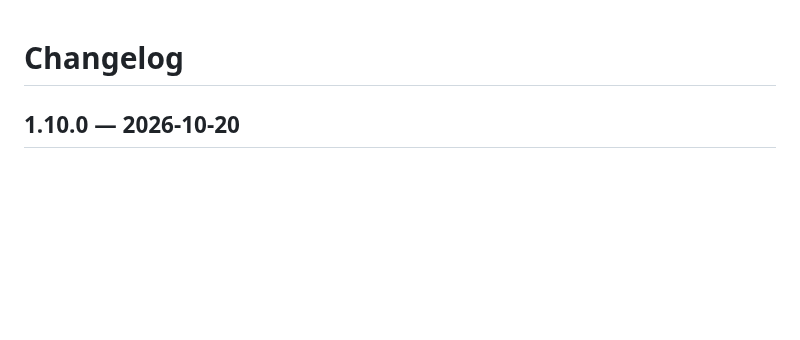
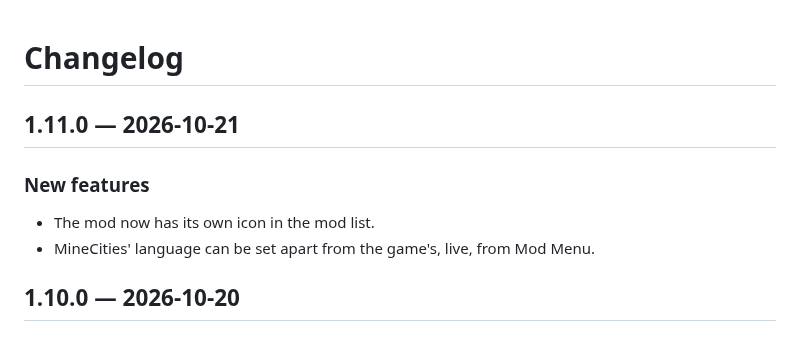
Before and after one commit to Ajustor/minecities, a Markdown page: CHANGELOG.md, the part around the change. GitHub-like rendering; blank space fills up the shorter version.

```diff
--- a/CHANGELOG.md
+++ b/CHANGELOG.md
@@ -1,5 +1,11 @@
 # Changelog
 
+## 1.11.0 — 2026-10-21
+
+### New features
+
+- The mod now has its own icon in the mod list.
+- MineCities' language can be set apart from the game's, live, from Mod Menu.
 ## 1.10.0 — 2026-10-20
 
 ### New features
```
Also changed, not shown: CHANGELOG.fr.md (+6 -0 lines).
